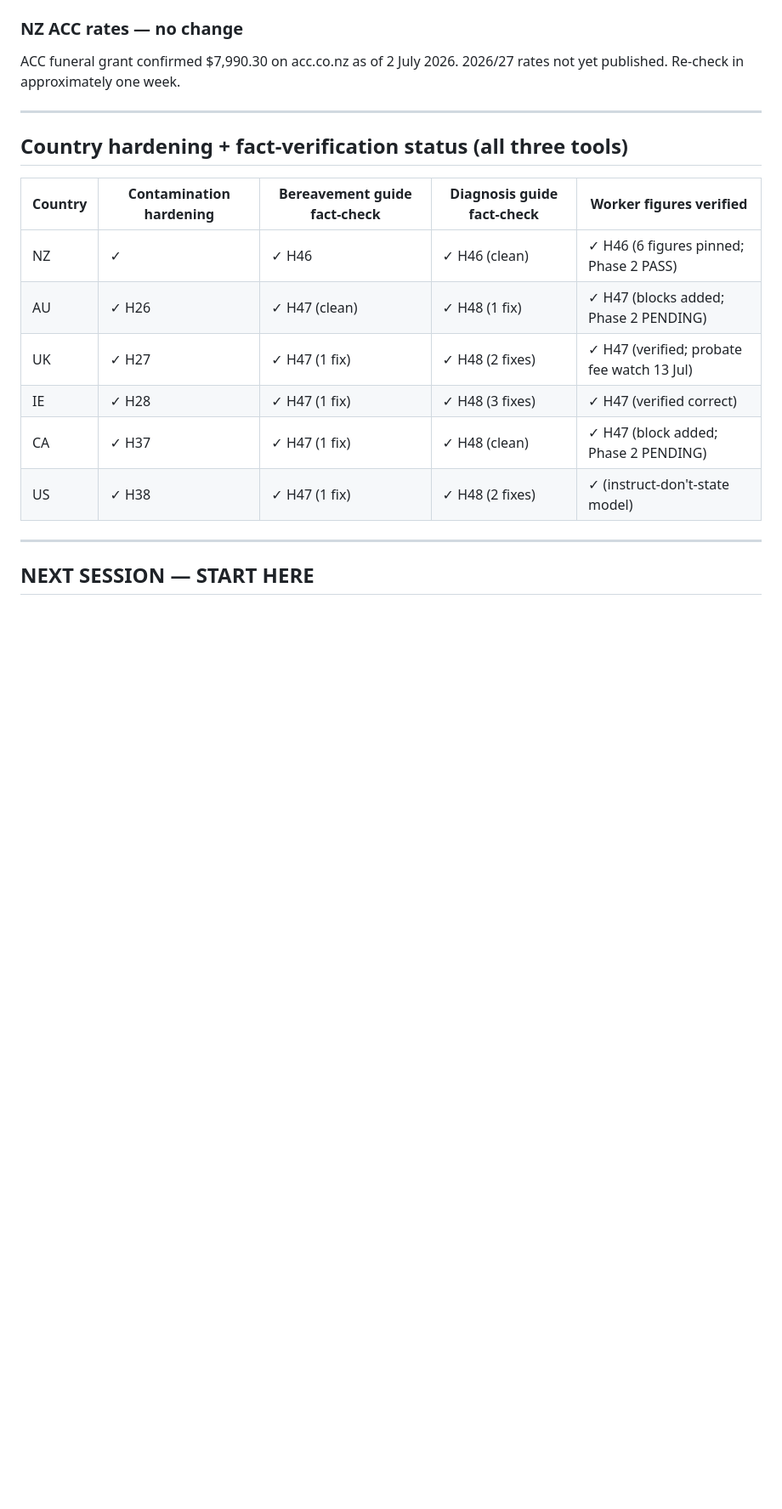
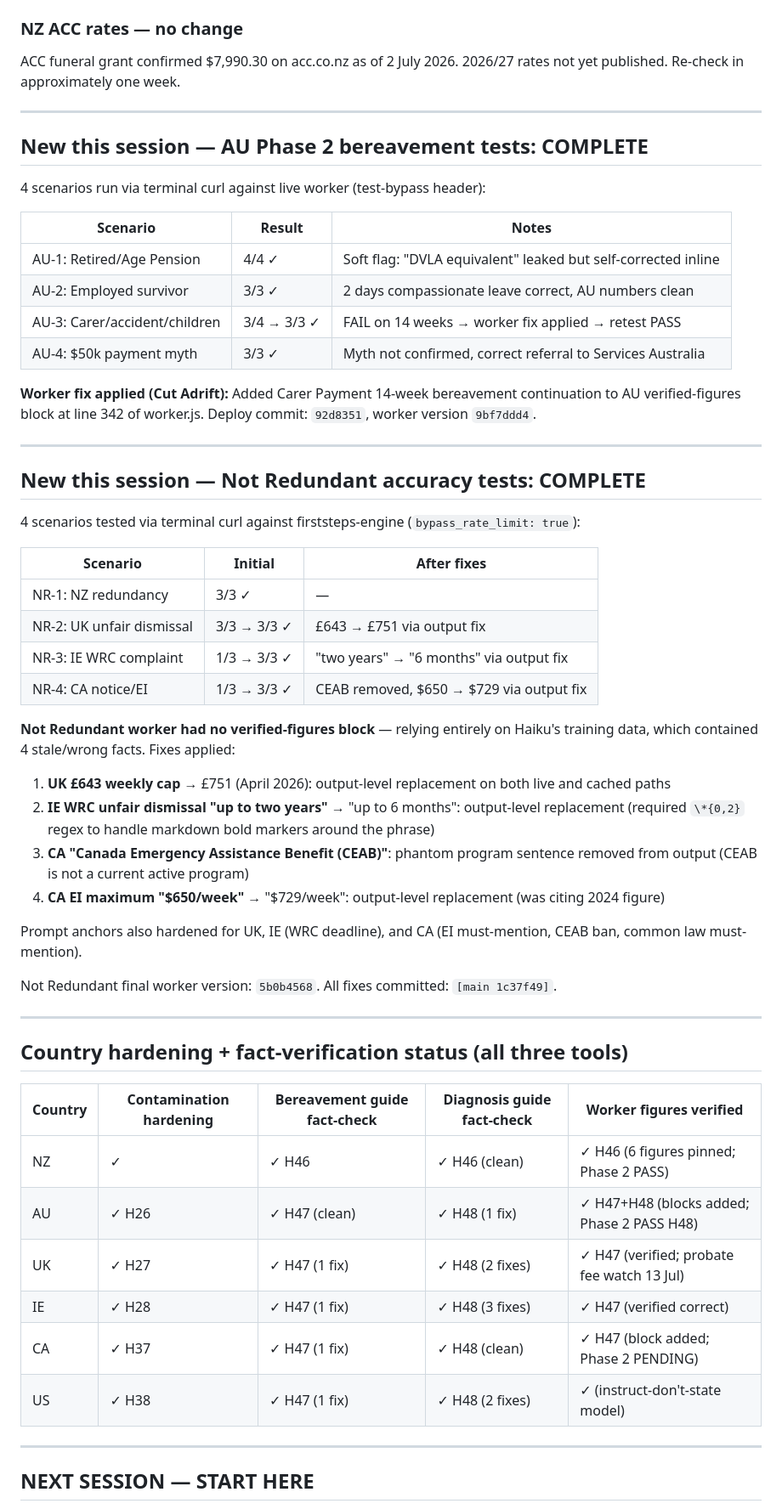
Before and after one commit to waynemstevens-lab/cut-adrift, a Markdown page: Handovers/cutadrift-handover-48.md, the part around one of its changes. Shown at 85% size. Rendered like a GitHub page; blank space fills up the shorter version.

Commit message:
Update handover 48

```diff
--- a/Handovers/cutadrift-handover-48.md
+++ b/Handovers/cutadrift-handover-48.md
@@ -52,12 +53,51 @@ ACC funeral grant confirmed $7,990.30 on acc.co.nz as of 2 July 2026. 2026/27 ra
 
 ---
 
+## New this session — AU Phase 2 bereavement tests: COMPLETE
+
+4 scenarios run via terminal curl against live worker (test-bypass header):
+
+| Scenario | Result | Notes |
+|----------|--------|-------|
+| AU-1: Retired/Age Pension | 4/4 ✓ | Soft flag: "DVLA equivalent" leaked but self-corrected inline |
+| AU-2: Employed survivor | 3/3 ✓ | 2 days compassionate leave correct, AU numbers clean |
+| AU-3: Carer/accident/children | 3/4 → 3/3 ✓ | FAIL on 14 weeks → worker fix applied → retest PASS |
+| AU-4: $50k payment myth | 3/3 ✓ | Myth not confirmed, correct referral to Services Australia |
+
+**Worker fix applied (Cut Adrift):** Added Carer Payment 14-week bereavement continuation to AU verified-figures block at line 342 of worker.js. Deploy commit: `92d8351`, worker version `9bf7ddd4`.
+
+---
+
+## New this session — Not Redundant accuracy tests: COMPLETE
+
+4 scenarios tested via terminal curl against firststeps-engine (`bypass_rate_limit: true`):
+
+| Scenario | Initial | After fixes |
+|----------|---------|-------------|
+| NR-1: NZ redundancy | 3/3 ✓ | — |
+| NR-2: UK unfair dismissal | 3/3 → 3/3 ✓ | £643 → £751 via output fix |
+| NR-3: IE WRC complaint | 1/3 → 3/3 ✓ | "two years" → "6 months" via output fix |
+| NR-4: CA notice/EI | 1/3 → 3/3 ✓ | CEAB removed, $650 → $729 via output fix |
+
+**Not Redundant worker had no verified-figures block** — relying entirely on Haiku's training data, which contained 4 stale/wrong facts. Fixes applied:
+
+1. **UK £643 weekly cap** → £751 (April 2026): output-level replacement on both live and cached paths
+2. **IE WRC unfair dismissal "up to two years"** → "up to 6 months": output-level replacement (required `\*{0,2}` regex to handle markdown bold markers around the phrase)
+3. **CA "Canada Emergency Assistance Benefit (CEAB)"**: phantom program sentence removed from output (CEAB is not a current active program)
+4. **CA EI maximum "$650/week"** → "$729/week": output-level replacement (was citing 2024 figure)
+
+Prompt anchors also hardened for UK, IE (WRC deadline), and CA (EI must-mention, CEAB ban, common law must-mention).
+
+Not Redundant final worker version: `5b0b4568`. All fixes committed: `[main 1c37f49]`.
+
+---
+
 ## Country hardening + fact-verification status (all three tools)
 
 | Country | Contamination hardening | Bereavement guide fact-check | Diagnosis guide fact-check | Worker figures verified |
 |---------|------------------------|------------------------------|---------------------------|------------------------|
 | NZ | ✓ | ✓ H46 | ✓ H46 (clean) | ✓ H46 (6 figures pinned; Phase 2 PASS) |
-| AU | ✓ H26 | ✓ H47 (clean) | ✓ H48 (1 fix) | ✓ H47 (blocks added; Phase 2 PENDING) |
+| AU | ✓ H26 | ✓ H47 (clean) | ✓ H48 (1 fix) | ✓ H47+H48 (blocks added; Phase 2 PASS H48) |
 | UK | ✓ H27 | ✓ H47 (1 fix) | ✓ H48 (2 fixes) | ✓ H47 (verified; probate fee watch 13 Jul) |
 | IE | ✓ H28 | ✓ H47 (1 fix) | ✓ H48 (3 fixes) | ✓ H47 (verified correct) |
 | CA | ✓ H37 | ✓ H47 (1 fix) | ✓ H48 (clean) | ✓ H47 (block added; Phase 2 PENDING) |
```
Also changed, not shown: other parts of Handovers/cutadrift-handover-48.md (+6 -5 lines).
